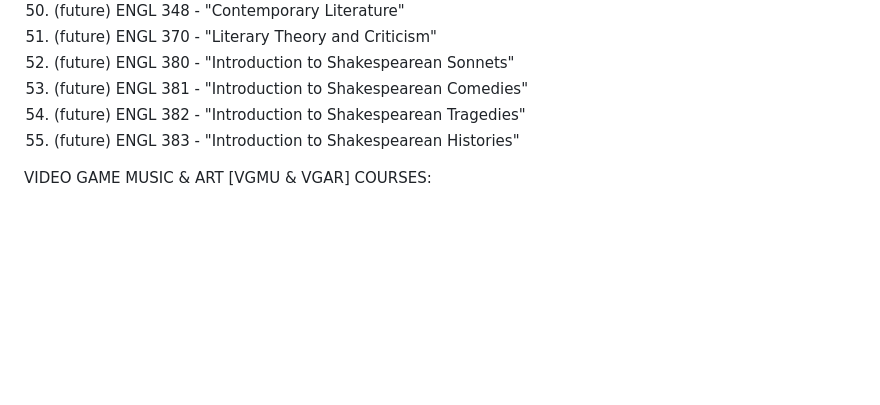
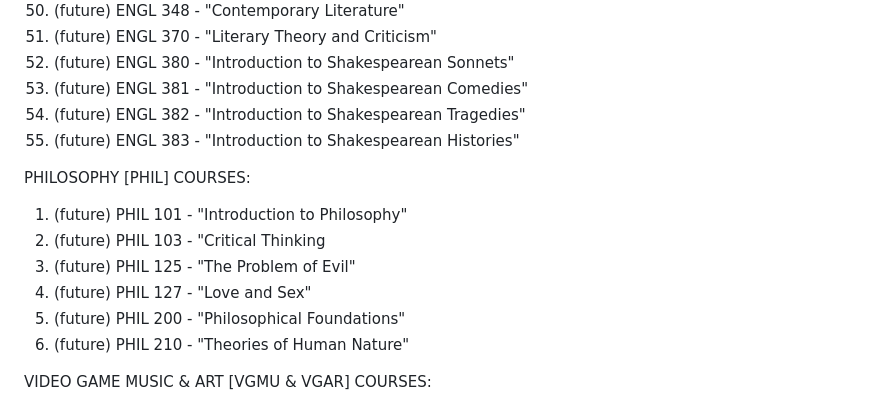
Before and after one commit to tylervanable/EduSelf, a Markdown page: README.md, the part around the change. GitHub-like rendering; blank space fills up the shorter version.

```diff
--- a/README.md
+++ b/README.md
@@ -135,6 +135,14 @@ ENGLISH [ENGL] COURSES:
 55. (future) ENGL 382 - "Introduction to Shakespearean Tragedies"
 56. (future) ENGL 383 - "Introduction to Shakespearean Histories"
 
+PHILOSOPHY [PHIL] COURSES:
+1. (future) PHIL 101 - "Introduction to Philosophy"
+2. (future) PHIL 103 - "Critical Thinking
+3. (future) PHIL 125 - "The Problem of Evil"
+4. (future) PHIL 127 - "Love and Sex"
+5. (future) PHIL 200 - "Philosophical Foundations"
+6. (future) PHIL 210 - "Theories of Human Nature"
+
 VIDEO GAME MUSIC & ART [VGMU & VGAR] COURSES:
 1. (future) VGMU 200 - "Introduction to Video Game Music Composition"
 2. (future) VGAR 200 - "Introduction to Pixel Art Techniques"
```
